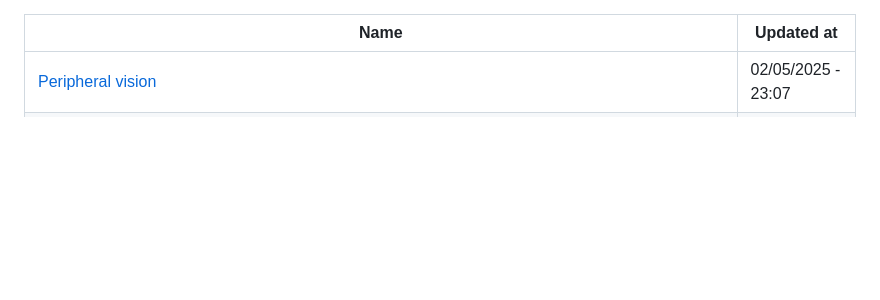
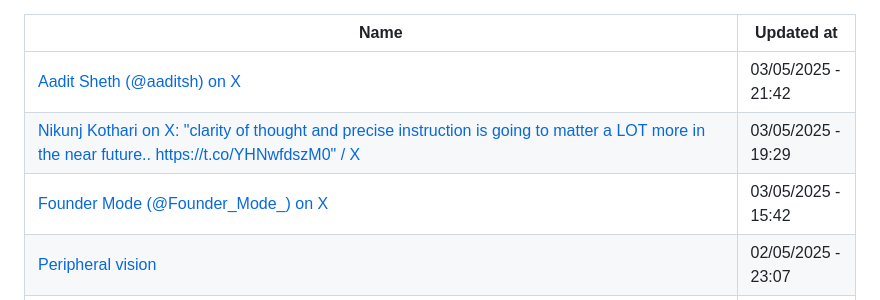
Before and after one commit to abdulhdr1/reading_list, a Markdown page: README.md, the part around the change. GitHub-like rendering; blank space fills up the shorter version.

Commit message:
add links read in 03-05-2025

```diff
--- a/README.md
+++ b/README.md
@@ -1,6 +1,9 @@
 
 |Name|Updated at|
 |-|-|
+| [Aadit Sheth (@aaditsh) on X](https://x.com/aaditsh/status/1918596195405967658?s=12) | 03/05/2025 - 21:42|
+| [Nikunj Kothari on X: "clarity of thought and precise instruction is going to matter a LOT more in the near future.. https://t.co/YHNwfdszM0" / X](https://x.com/nikunj/status/1918084267453890651) | 03/05/2025 - 19:29|
+| [Founder Mode (@Founder_Mode_) on X](https://x.com/founder_mode_/status/1918402676464759231?s=12) | 03/05/2025 - 15:42|
 | [Peripheral vision](https://notes.andymatuschak.org/z4geAr5cERWdJPrdhU5gy3N) | 02/05/2025 - 23:07|
 | [YAGRI: You are gonna read it](https://www.scottantipa.com/yagri) | 01/05/2025 - 01:26|
 | [Berkeley RDI Center on Decentralization & AI](https://www.youtube.com/@BerkeleyRDI) | 01/05/2025 - 01:25|
```
